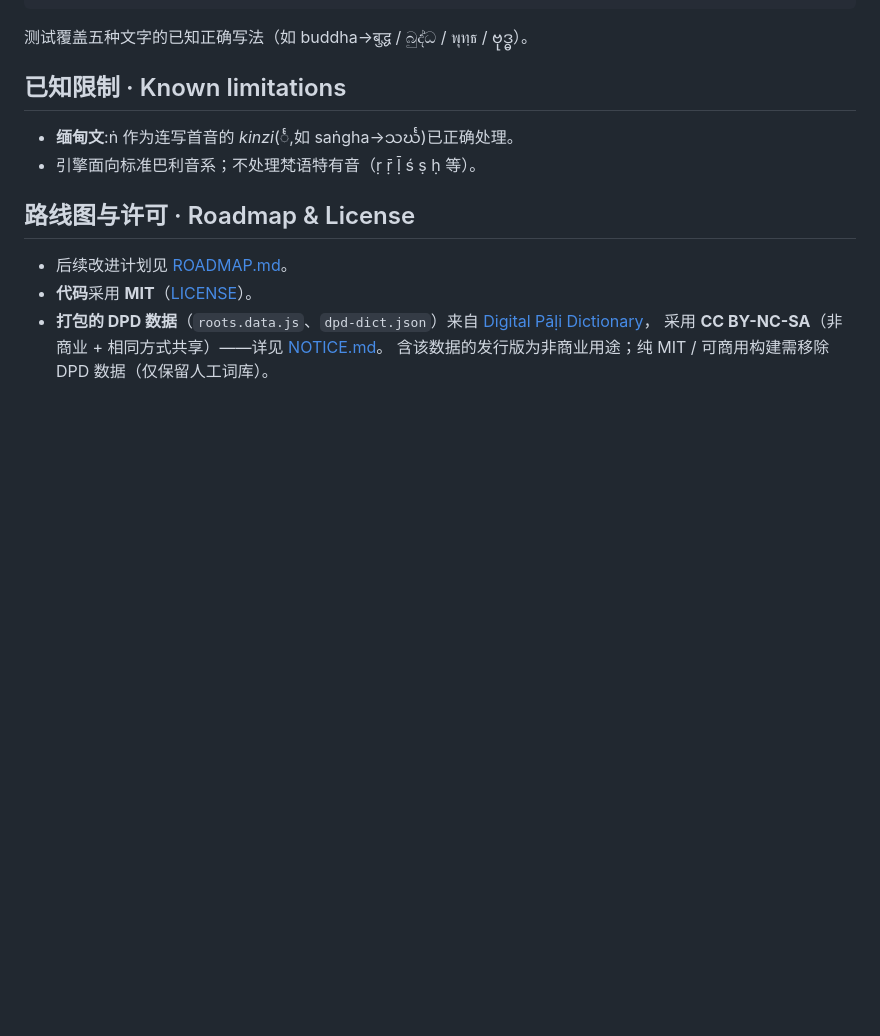
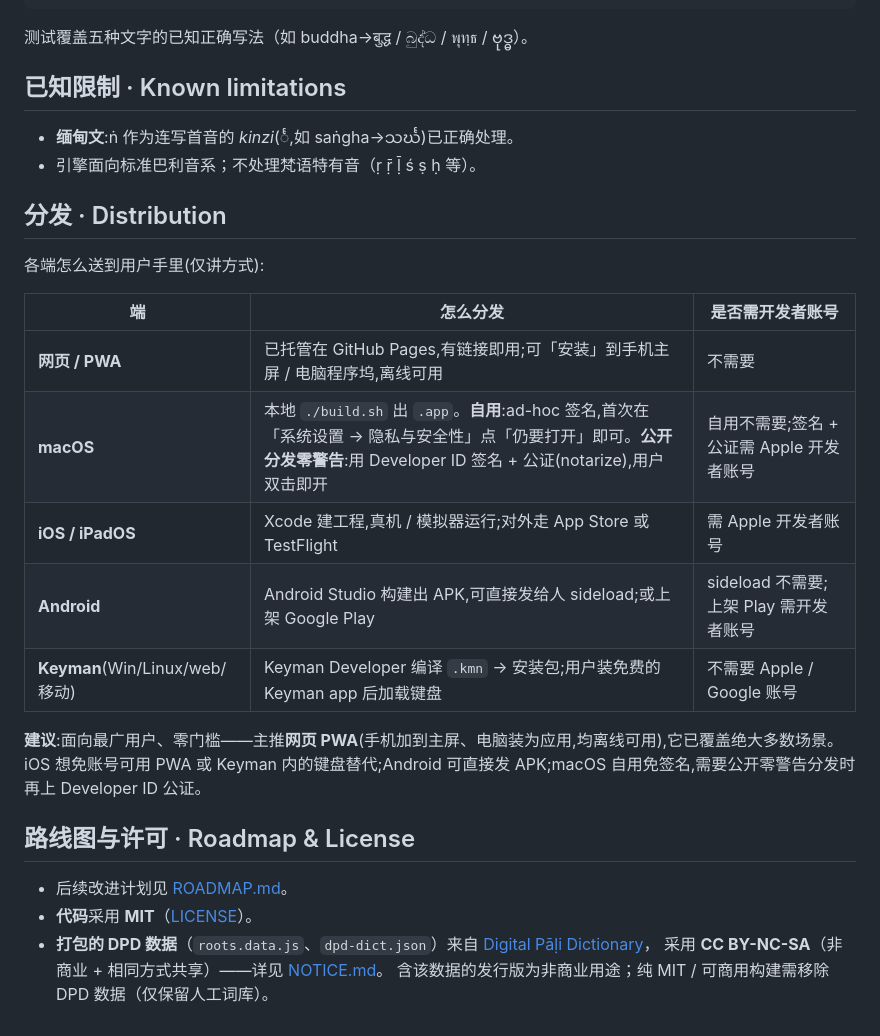
Before and after one commit to juncoflockleader/pali-input, a Markdown page: README.md, the part around the change. Drawn GitHub-style; blank space fills up the shorter version.

Commit message:
README: add a Distribution section (per-platform paths, no fees)
Covers how each target reaches users — web/PWA (hosted, installable, offline),
macOS (ad-hoc for personal use vs Developer ID + notarization for public),
iOS (Xcode + App Store/TestFlight), Android (sideload APK or Google Play),
Keyman (compile + the free Keyman app) — and recommends the web PWA as the
zero-friction default.

Co-Authored-By: Claude Opus 4.8 <noreply@anthropic.com>

```diff
--- a/README.md
+++ b/README.md
@@ -207,6 +207,20 @@ node test.js   # 95 passed, 0 failed
 - **缅甸文**:ṅ 作为连写首音的 *kinzi*(င်္,如 saṅgha→သင်္ဃ)已正确处理。
 - 引擎面向标准巴利音系；不处理梵语特有音（ṛ ṝ ḹ ś ṣ ḥ 等）。
 
+## 分发 · Distribution
+
+各端怎么送到用户手里(仅讲方式):
+
+| 端 | 怎么分发 | 是否需开发者账号 |
+|------|----------|------------------|
+| **网页 / PWA** | 已托管在 GitHub Pages,有链接即用;可「安装」到手机主屏 / 电脑程序坞,离线可用 | 不需要 |
+| **macOS** | 本地 `./build.sh` 出 `.app`。**自用**:ad-hoc 签名,首次在「系统设置 → 隐私与安全性」点「仍要打开」即可。**公开分发零警告**:用 Developer ID 签名 + 公证(notarize),用户双击即开 | 自用不需要;签名 + 公证需 Apple 开发者账号 |
+| **iOS / iPadOS** | Xcode 建工程,真机 / 模拟器运行;对外走 App Store 或 TestFlight | 需 Apple 开发者账号 |
+| **Android** | Android Studio 构建出 APK,可直接发给人 sideload;或上架 Google Play | sideload 不需要;上架 Play 需开发者账号 |
+| **Keyman**(Win/Linux/web/移动) | Keyman Developer 编译 `.kmn` → 安装包;用户装免费的 Keyman app 后加载键盘 | 不需要 Apple / Google 账号 |
+
+**建议**:面向最广用户、零门槛——主推**网页 PWA**(手机加到主屏、电脑装为应用,均离线可用),它已覆盖绝大多数场景。iOS 想免账号可用 PWA 或 Keyman 内的键盘替代;Android 可直接发 APK;macOS 自用免签名,需要公开零警告分发时再上 Developer ID 公证。
+
 ## 路线图与许可 · Roadmap & License
 
 - 后续改进计划见 [ROADMAP.md](ROADMAP.md)。
```
